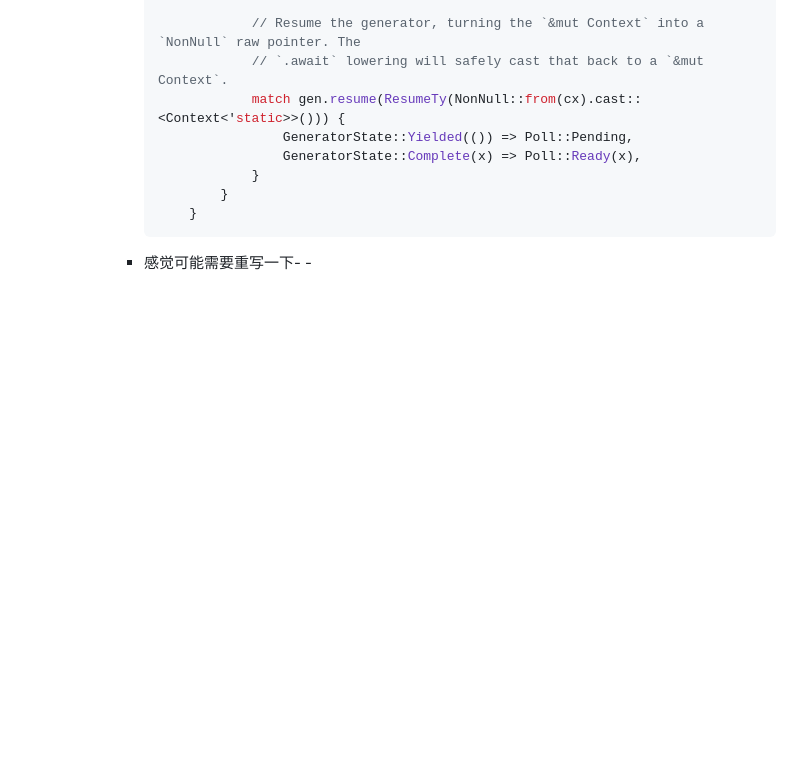
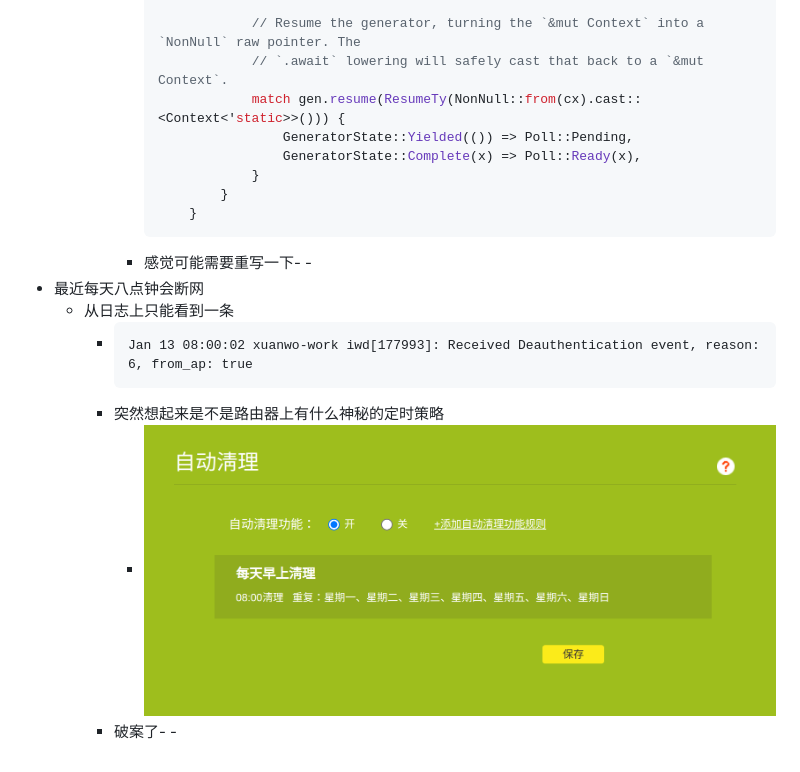
Before and after one commit to lroolle/Xuanwo, a Markdown page: journals/2022_01_17.md, the part around the change. Drawn GitHub-style; pictures changed too: assets/image_1642443908918_0.png (added); blank space fills up the shorter version.

Commit message:
changes on Tue Jan 18 02:37:08 AM CST 2022

````diff
--- a/journals/2022_01_17.md
+++ b/journals/2022_01_17.md
@@ -118,3 +118,11 @@
 			      }
 			  ```
 			- 感觉可能需要重写一下- -
+- 最近每天八点钟会断网
+	- 从日志上只能看到一条
+		- ```
+		  Jan 13 08:00:02 xuanwo-work iwd[177993]: Received Deauthentication event, reason: 6, from_ap: true
+		  ```
+		- 突然想起来是不是路由器上有什么神秘的定时策略
+			- ![image.png](../assets/image_1642443908918_0.png)
+		- 破案了- -
````
Also changed, not shown: 1 other file.
